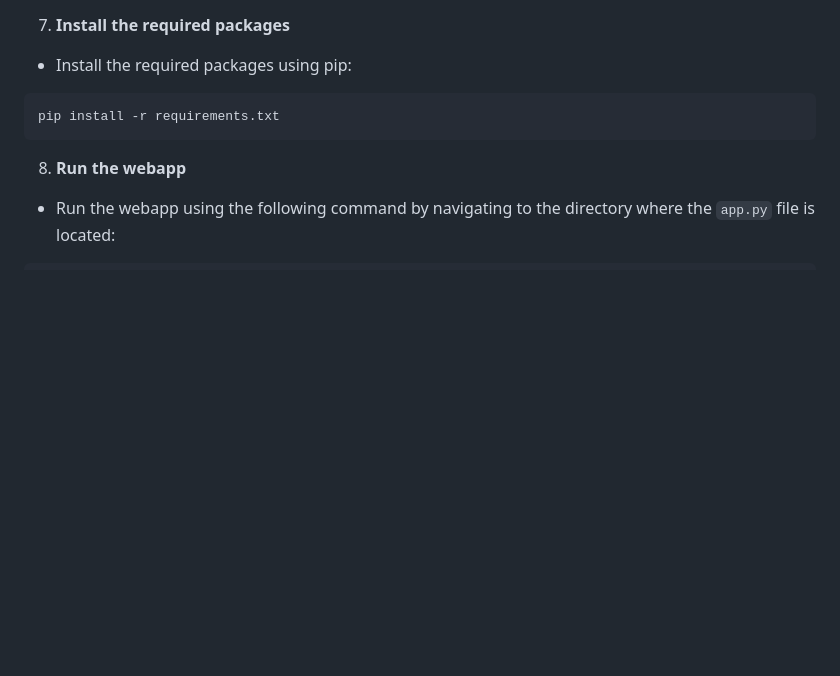
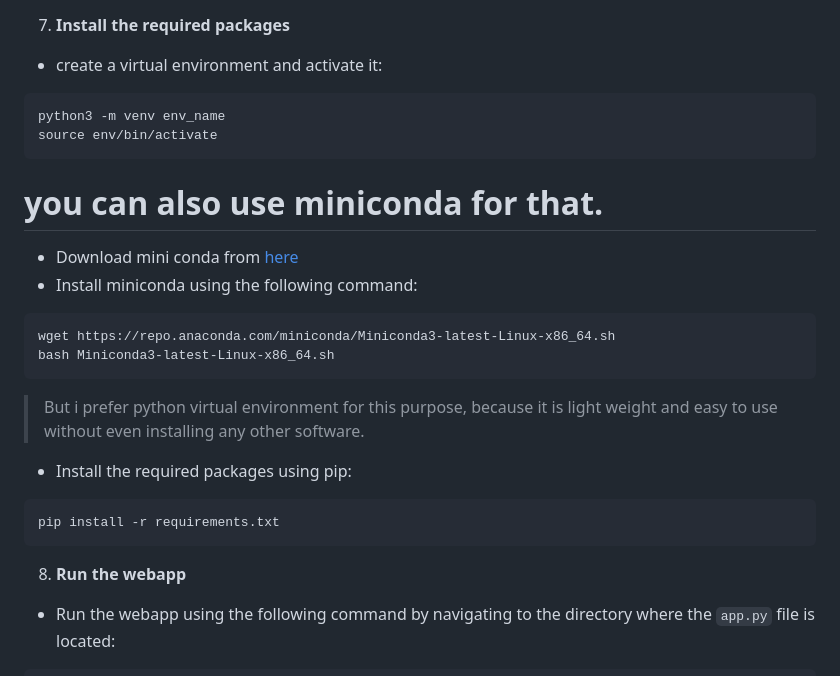
Before and after one commit to AammarTufail/flask_webapp_development_series, a Markdown page: ReadMe.md, the part around the change. Drawn GitHub-style; blank space fills up the shorter version.

Commit message:
webapp deplyment

````diff
--- a/ReadMe.md
+++ b/ReadMe.md
@@ -61,6 +61,20 @@ git clone repository-url
 
 
 7. **Install the required packages**
+- create a virtual environment and activate it:
+```bash
+python3 -m venv env_name
+source env/bin/activate
+```
+# you can also use miniconda for that.
+- Download mini conda from [here](https://docs.conda.io/en/latest/miniconda.html)
+- Install miniconda using the following command:
+```bash
+wget https://repo.anaconda.com/miniconda/Miniconda3-latest-Linux-x86_64.sh
+bash Miniconda3-latest-Linux-x86_64.sh
+```
+
+> But i prefer python virtual environment for this purpose, because it is light weight and easy to use without even installing any other software.
 
 - Install the required packages using pip:
 ```bash
````
